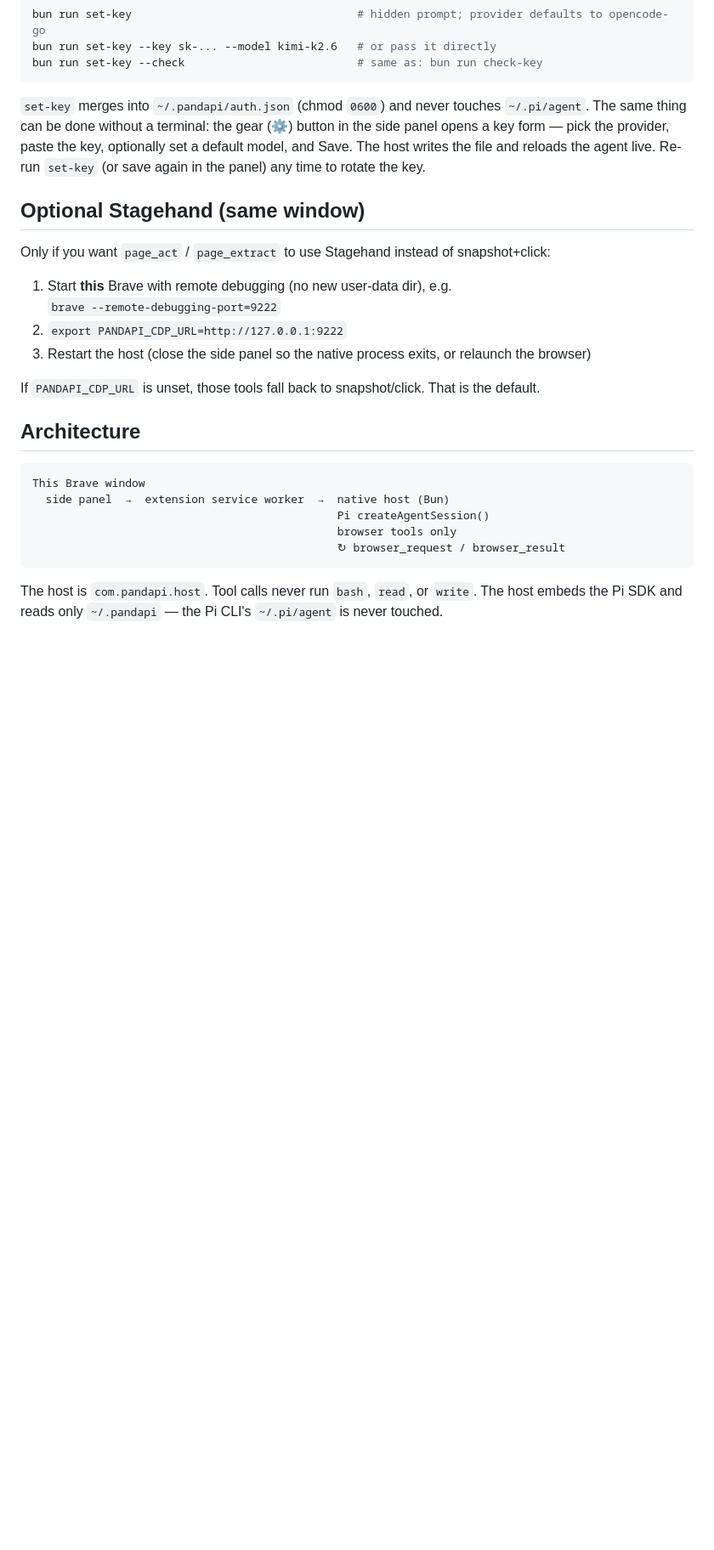
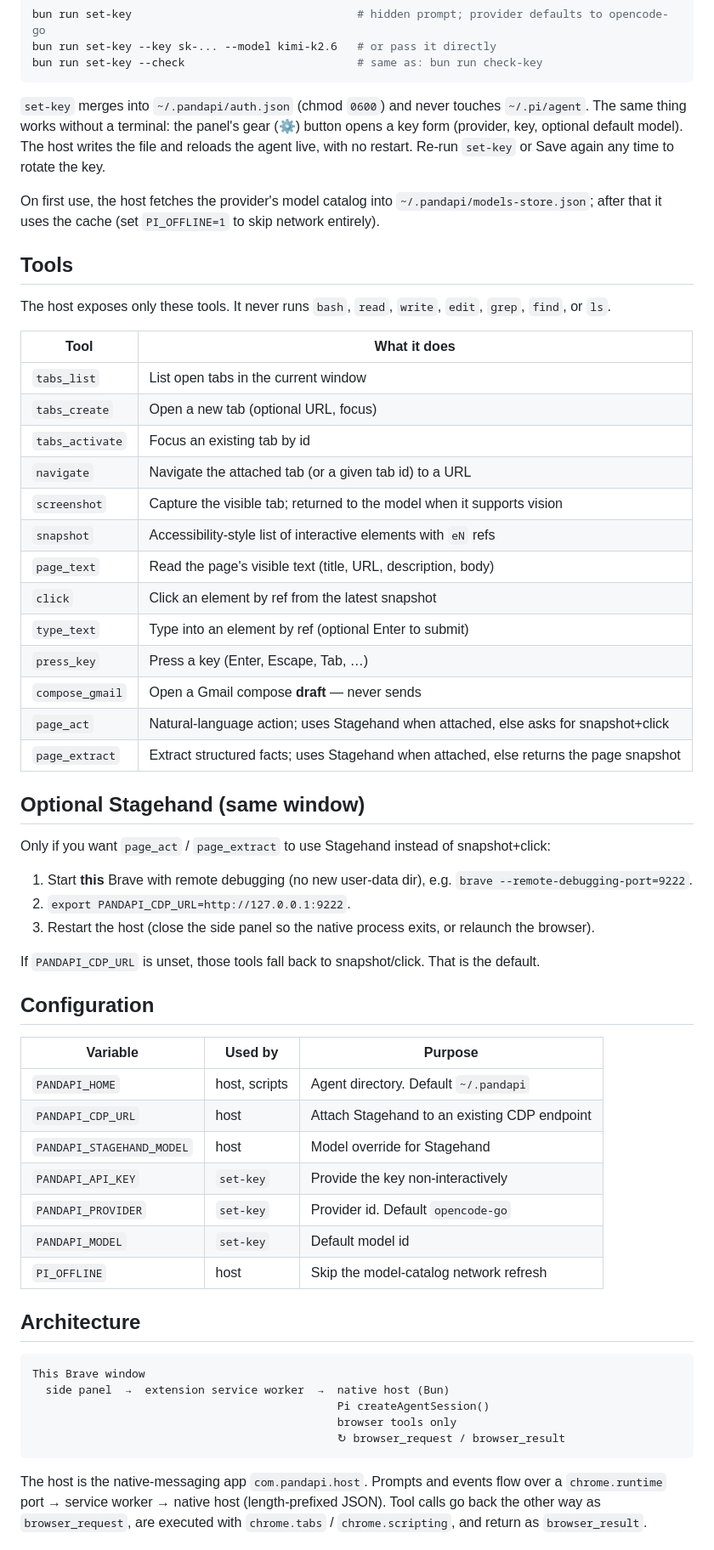
Before and after one commit to yashwanth-chennuru/PandaPi, a Markdown page: README.md, the part around one of its changes. Shown at 85% size. Rendered like a GitHub page; blank space fills up the shorter version.

````diff
--- a/README.md
+++ b/README.md
@@ -61,18 +73,51 @@ bun run set-key --key sk-... --model kimi-k2.6   # or pass it directly
 bun run set-key --check                          # same as: bun run check-key
 ```
 
-`set-key` merges into `~/.pandapi/auth.json` (chmod `0600`) and never touches `~/.pi/agent`. The same thing can be done without a terminal: the gear (&#9881;) button in the side panel opens a key form — pick the provider, paste the key, optionally set a default model, and Save. The host writes the file and reloads the agent live. Re-run `set-key` (or save again in the panel) any time to rotate the key.
+`set-key` merges into `~/.pandapi/auth.json` (chmod `0600`) and never touches `~/.pi/agent`. The same thing works without a terminal: the panel's gear (⚙) button opens a key form (provider, key, optional default model). The host writes the file and reloads the agent live, with no restart. Re-run `set-key` or Save again any time to rotate the key.
+
+On first use, the host fetches the provider's model catalog into `~/.pandapi/models-store.json`; after that it uses the cache (set `PI_OFFLINE=1` to skip network entirely).
+
+## Tools
+
+The host exposes only these tools. It never runs `bash`, `read`, `write`, `edit`, `grep`, `find`, or `ls`.
+
+| Tool | What it does |
+| --- | --- |
+| `tabs_list` | List open tabs in the current window |
+| `tabs_create` | Open a new tab (optional URL, focus) |
+| `tabs_activate` | Focus an existing tab by id |
+| `navigate` | Navigate the attached tab (or a given tab id) to a URL |
+| `screenshot` | Capture the visible tab; returned to the model when it supports vision |
+| `snapshot` | Accessibility-style list of interactive elements with `eN` refs |
+| `page_text` | Read the page's visible text (title, URL, description, body) |
+| `click` | Click an element by ref from the latest snapshot |
+| `type_text` | Type into an element by ref (optional Enter to submit) |
+| `press_key` | Press a key (Enter, Escape, Tab, …) |
+| `compose_gmail` | Open a Gmail compose **draft** — never sends |
+| `page_act` | Natural-language action; uses Stagehand when attached, else asks for snapshot+click |
+| `page_extract` | Extract structured facts; uses Stagehand when attached, else returns the page snapshot |
 
 ## Optional Stagehand (same window)
 
 Only if you want `page_act` / `page_extract` to use Stagehand instead of snapshot+click:
 
-1. Start **this** Brave with remote debugging (no new user-data dir), e.g.
-   `brave --remote-debugging-port=9222`
-2. `export PANDAPI_CDP_URL=http://127.0.0.1:9222`
-3. Restart the host (close the side panel so the native process exits, or relaunch the browser)
+1. Start **this** Brave with remote debugging (no new user-data dir), e.g. `brave --remote-debugging-port=9222`.
+2. `export PANDAPI_CDP_URL=http://127.0.0.1:9222`.
+3. Restart the host (close the side panel so the native process exits, or relaunch the browser).
 
 If `PANDAPI_CDP_URL` is unset, those tools fall back to snapshot/click. That is the default.
+
+## Configuration
+
+| Variable | Used by | Purpose |
+| --- | --- | --- |
+| `PANDAPI_HOME` | host, scripts | Agent directory. Default `~/.pandapi` |
+| `PANDAPI_CDP_URL` | host | Attach Stagehand to an existing CDP endpoint |
+| `PANDAPI_STAGEHAND_MODEL` | host | Model override for Stagehand |
+| `PANDAPI_API_KEY` | `set-key` | Provide the key non-interactively |
+| `PANDAPI_PROVIDER` | `set-key` | Provider id. Default `opencode-go` |
+| `PANDAPI_MODEL` | `set-key` | Default model id |
+| `PI_OFFLINE` | host | Skip the model-catalog network refresh |
 
 ## Architecture
 
@@ -84,5 +129,5 @@ This Brave window
                                               ↻ browser_request / browser_result
 ```
 
-The host is `com.pandapi.host`. Tool calls never run `bash`, `read`, or `write`. The host embeds the Pi SDK and reads only `~/.pandapi` — the Pi CLI's `~/.pi/agent` is never touched.
+The host is the native-messaging app `com.pandapi.host`. Prompts and events flow over a `chrome.runtime` port → service worker → native host (length-prefixed JSON). Tool calls go back the other way as `browser_request`, are executed with `chrome.tabs` / `chrome.scripting`, and return as `browser_result`.
 
````
Also changed, not shown: other parts of README.md (+76 -25 lines).
